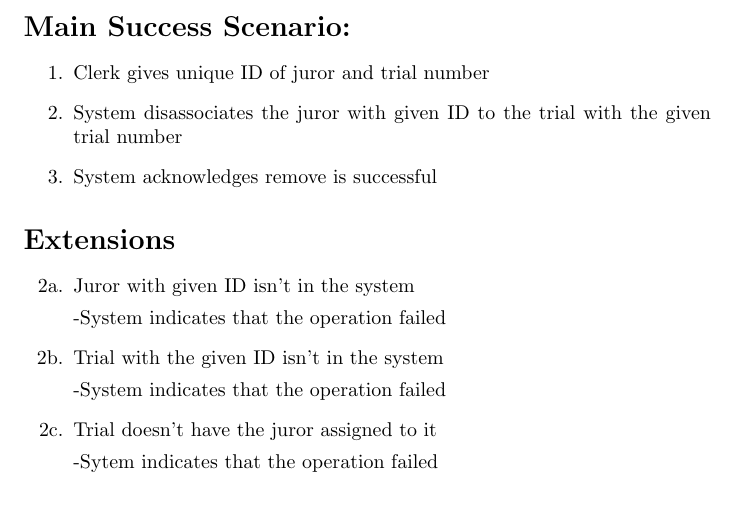
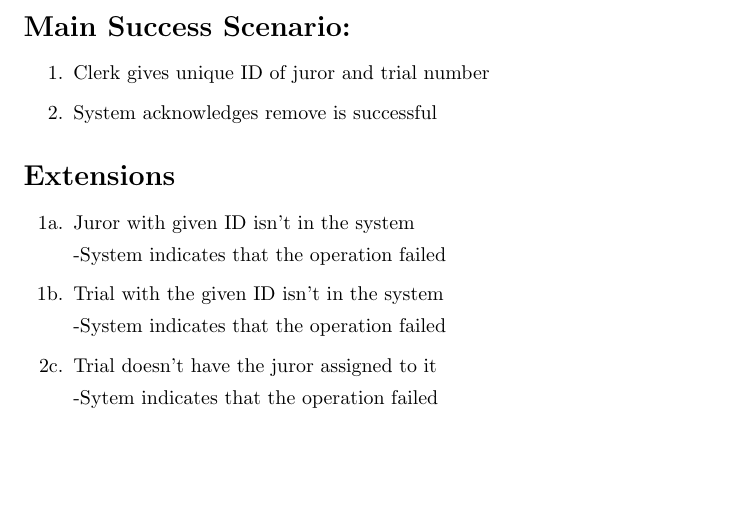
Before and after one commit to adamhammes/cs362, a LaTeX problem sheet (homework/homework-1/use-case-elaboration/remove-juror-from-trial.tex): part of the page, cut so that both start at the same text, the shorter picture padded with empty space. Compiled offline with pdfLaTeX.

Commit message:
Remove implementation detail

```diff
--- a/homework/homework-1/use-case-elaboration/remove-juror-from-trial.tex
+++ b/homework/homework-1/use-case-elaboration/remove-juror-from-trial.tex
@@ -18,17 +18,16 @@
 \section*{Main Success Scenario:}
 \begin{enumerate}
   \item Clerk gives unique ID of juror and trial number
-  \item System disassociates the juror with given ID to the trial with the given trial number
   \item System acknowledges remove is successful
 \end{enumerate}
 
 \section*{Extensions}
 \begin{itemize}
-  \item [2a.] Juror with given ID isn't in the system
+  \item [1a.] Juror with given ID isn't in the system
 
     -System indicates that the operation failed
 
-  \item [2b.] Trial with the given ID isn't in the system
+  \item [1b.] Trial with the given ID isn't in the system
 
     -System indicates that the operation failed
 
```
